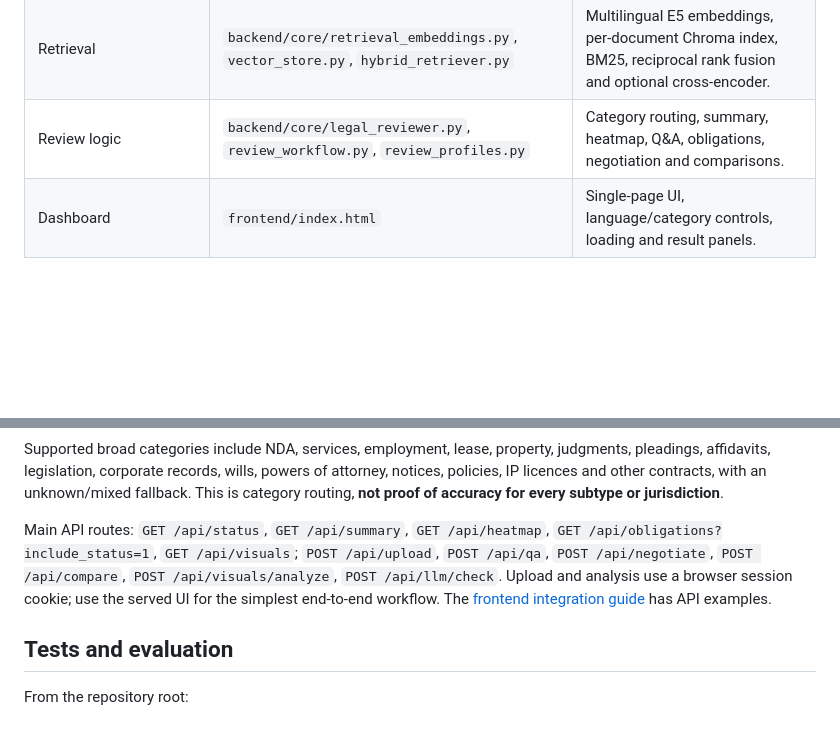
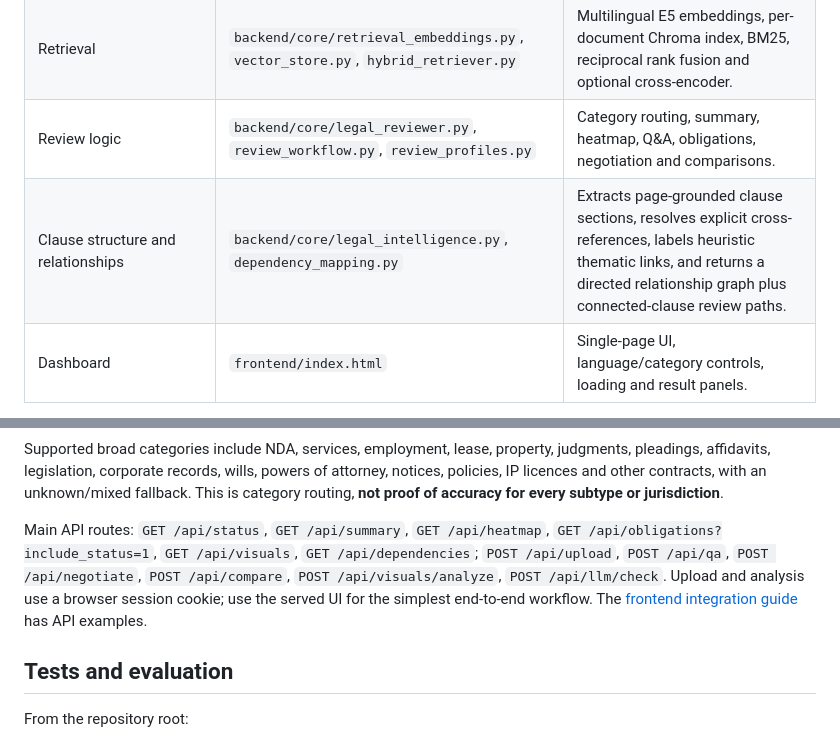
Before and after one commit to Praveenraj1618/Mini-Proj, a Markdown page: README.md, 2 parts joined by grey strips. Rendered like a GitHub page; blank space fills up the shorter version.

Commit message:
Document clause relationship mapping in project overview

```diff
--- a/README.md
+++ b/README.md
@@ -91,13 +91,14 @@ question -> dense + BM25 candidates -> RRF rank fusion -> optional reranker
 | PDF/OCR/chunking | `backend/core/document_loader.py`, `chunker.py` | Extracts page text or local OCR, carries page references and splits readable text. |
 | Retrieval | `backend/core/retrieval_embeddings.py`, `vector_store.py`, `hybrid_retriever.py` | Multilingual E5 embeddings, per-document Chroma index, BM25, reciprocal rank fusion and optional cross-encoder. |
 | Review logic | `backend/core/legal_reviewer.py`, `review_workflow.py`, `review_profiles.py` | Category routing, summary, heatmap, Q&A, obligations, negotiation and comparisons. |
+| Clause structure and relationships | `backend/core/legal_intelligence.py`, `dependency_mapping.py` | Extracts page-grounded clause sections, resolves explicit cross-references, labels heuristic thematic links, and returns a directed relationship graph plus connected-clause review paths. |
 | Dashboard | `frontend/index.html` | Single-page UI, language/category controls, loading and result panels. |
 
 Dense retrieval matches meaning (including cross-language queries); BM25 matches exact words and clause identifiers. RRF combines their ranked candidates. The English cross-encoder reranker is used for English-only content when enabled; for Tamil/Hindi or mixed content it is skipped unless `MULTILINGUAL_RERANKER_MODEL` is explicitly set. `RERANKER_ENABLED=false` disables reranking. The LLM operates **after** retrieval to synthesize answers; it is also used for summaries, category suggestions, obligation extraction, risk analysis and drafting. Tesseract handles OCR locally; it is not the LLM.
 
 Supported broad categories include NDA, services, employment, lease, property, judgments, pleadings, affidavits, legislation, corporate records, wills, powers of attorney, notices, policies, IP licences and other contracts, with an unknown/mixed fallback. This is category routing, **not proof of accuracy for every subtype or jurisdiction**.
 
-Main API routes: `GET /api/status`, `GET /api/summary`, `GET /api/heatmap`, `GET /api/obligations?include_status=1`, `GET /api/visuals`; `POST /api/upload`, `POST /api/qa`, `POST /api/negotiate`, `POST /api/compare`, `POST /api/visuals/analyze`, `POST /api/llm/check`. Upload and analysis use a browser session cookie; use the served UI for the simplest end-to-end workflow. The [frontend integration guide](frontend/README_FRONTEND.md) has API examples.
+Main API routes: `GET /api/status`, `GET /api/summary`, `GET /api/heatmap`, `GET /api/obligations?include_status=1`, `GET /api/visuals`, `GET /api/dependencies`; `POST /api/upload`, `POST /api/qa`, `POST /api/negotiate`, `POST /api/compare`, `POST /api/visuals/analyze`, `POST /api/llm/check`. Upload and analysis use a browser session cookie; use the served UI for the simplest end-to-end workflow. The [frontend integration guide](frontend/README_FRONTEND.md) has API examples.
 
 ## Tests and evaluation
 
```
